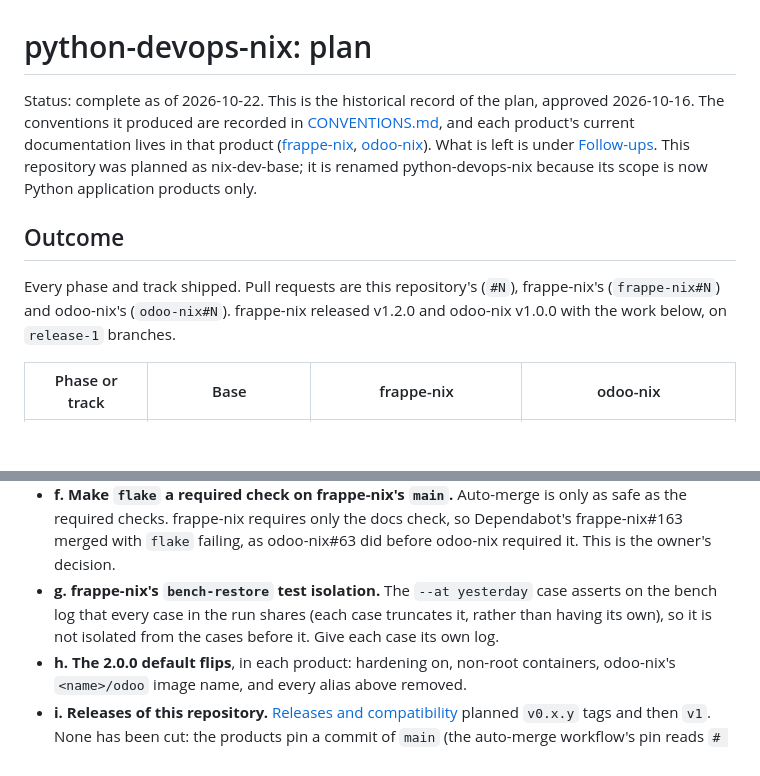
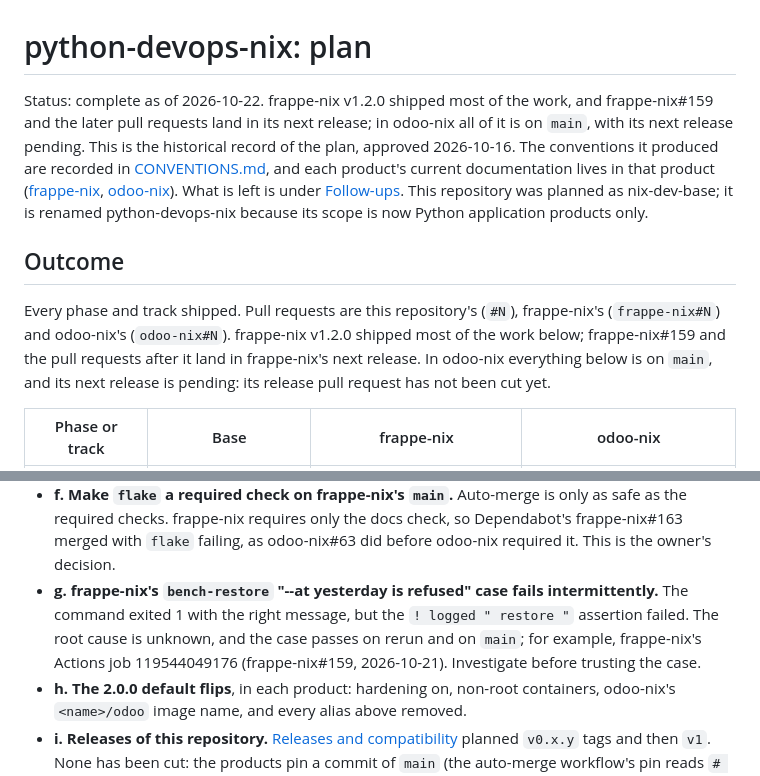
Before and after one commit to Avunu/python-devops-nix, a Markdown page: PLAN.md, 2 parts joined by grey strips. Drawn GitHub-style; blank space fills up the shorter version.

Commit message:
docs(plan): state follow-up g as observed, and which releases carry the work
Co-Authored-By: Claude Opus 5.5 <noreply@anthropic.com>

```diff
--- a/PLAN.md
+++ b/PLAN.md
@@ -1,10 +1,10 @@
 # python-devops-nix: plan
 
-Status: complete as of 2026-10-22. This is the historical record of the plan, approved 2026-10-16. The conventions it produced are recorded in [CONVENTIONS.md](CONVENTIONS.md), and each product's current documentation lives in that product ([frappe-nix](https://github.com/Avunu/frappe-nix/tree/main/docs), [odoo-nix](https://github.com/Avunu/odoo-nix/tree/main/docs)). What is left is under [Follow-ups](#follow-ups). This repository was planned as nix-dev-base; it is renamed python-devops-nix because its scope is now Python application products only.
+Status: complete as of 2026-10-22. frappe-nix v1.2.0 shipped most of the work, and frappe-nix#159 and the later pull requests land in its next release; in odoo-nix all of it is on `main`, with its next release pending. This is the historical record of the plan, approved 2026-10-16. The conventions it produced are recorded in [CONVENTIONS.md](CONVENTIONS.md), and each product's current documentation lives in that product ([frappe-nix](https://github.com/Avunu/frappe-nix/tree/main/docs), [odoo-nix](https://github.com/Avunu/odoo-nix/tree/main/docs)). What is left is under [Follow-ups](#follow-ups). This repository was planned as nix-dev-base; it is renamed python-devops-nix because its scope is now Python application products only.
 
 ## Outcome
 
-Every phase and track shipped. Pull requests are this repository's (`#N`), frappe-nix's (`frappe-nix#N`) and odoo-nix's (`odoo-nix#N`). frappe-nix released v1.2.0 and odoo-nix v1.0.0 with the work below, on `release-1` branches.
+Every phase and track shipped. Pull requests are this repository's (`#N`), frappe-nix's (`frappe-nix#N`) and odoo-nix's (`odoo-nix#N`). frappe-nix v1.2.0 shipped most of the work below; frappe-nix#159 and the pull requests after it land in frappe-nix's next release. In odoo-nix everything below is on `main`, and its next release is pending: its release pull request has not been cut yet.
 
 | Phase or track | Base | frappe-nix | odoo-nix |
 | --- | --- | --- | --- |
@@ -36,7 +36,7 @@ What the plan promised and did not finish, and what the work turned up.
     -   the CLI's usage line names the program `python -m odoo_nix_cli`, where it should say `odoo` (click is called without `prog_name`);
     -   a consumer `.#relock` flake app, for a project whose shell cannot evaluate because its lock is stale (today `.#relock` re-locks odoo-nix's own fixtures).
 -   **f. Make `flake` a required check on frappe-nix's `main`.** Auto-merge is only as safe as the required checks. frappe-nix requires only the docs check, so Dependabot's frappe-nix#163 merged with `flake` failing, as odoo-nix#63 did before odoo-nix required it. This is the owner's decision.
--   **g. frappe-nix's `bench-restore` test isolation.** The `--at yesterday` case asserts on the bench log that every case in the run shares (each case truncates it, rather than having its own), so it is not isolated from the cases before it. Give each case its own log.
+-   **g. frappe-nix's `bench-restore` "--at yesterday is refused" case fails intermittently.** The command exited 1 with the right message, but the `! logged " restore "` assertion failed. The root cause is unknown, and the case passes on rerun and on `main`; for example, frappe-nix's Actions job 119544049176 (frappe-nix#159, 2026-10-21). Investigate before trusting the case.
 -   **h. The 2.0.0 default flips**, in each product: hardening on, non-root containers, odoo-nix's `<name>/odoo` image name, and every alias above removed.
 -   **i. Releases of this repository.** [Releases and compatibility](#releases-and-compatibility) planned `v0.x.y` tags and then `v1`. None has been cut: the products pin a commit of `main` (the auto-merge workflow's pin reads `# main (no release yet)`), and Dependabot moves it.
 
```
Also changed, not shown: CONVENTIONS.md (+1 -1 lines).
